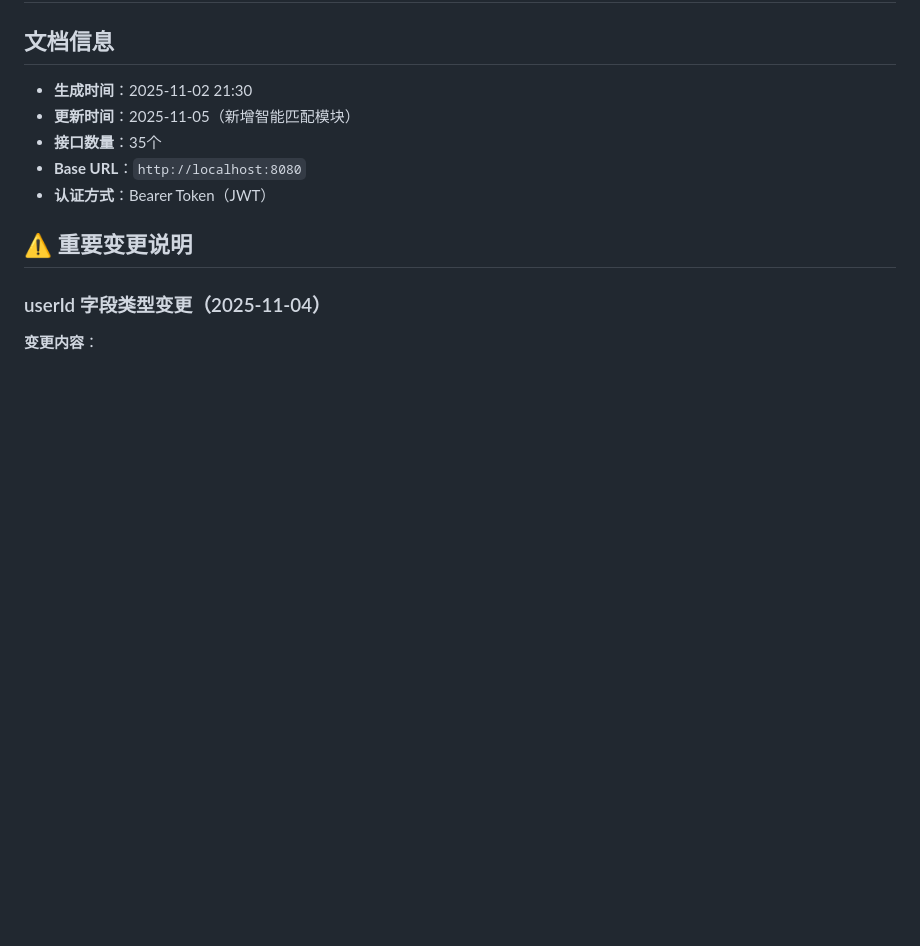
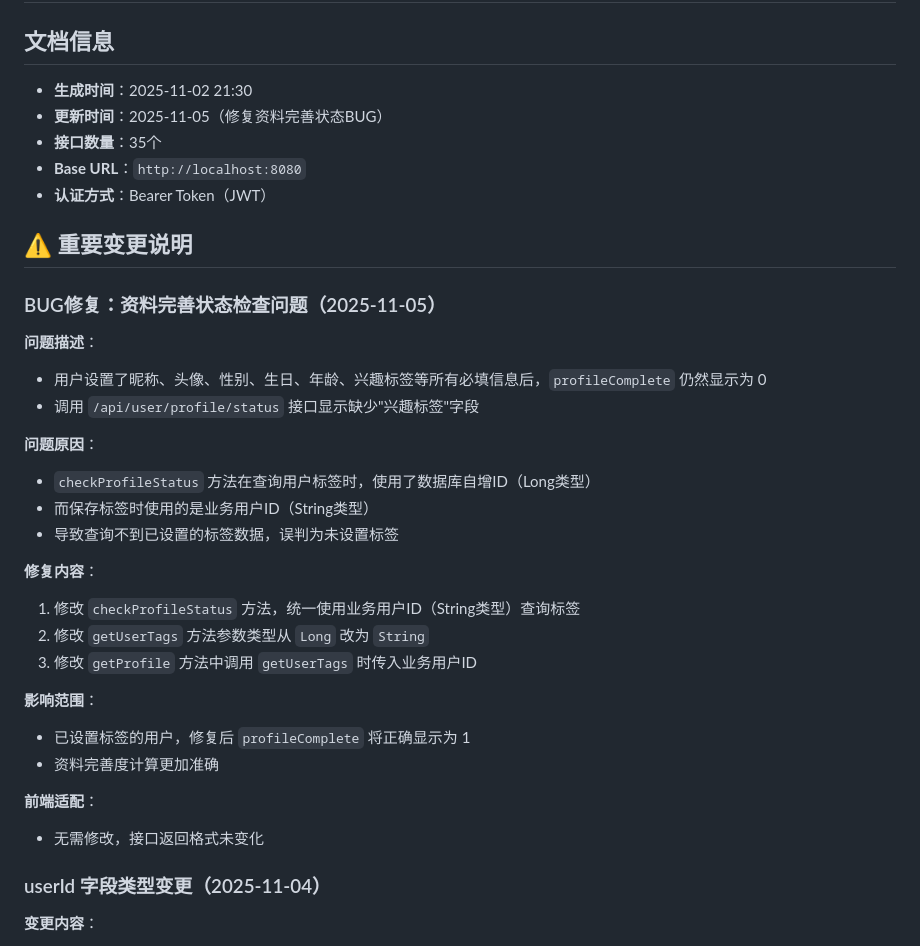
Before and after one commit to wx-friends/friends-ui, a Markdown page: docs/碰碰小程序前后端接口文档.md, the part around the change. GitHub-like rendering; blank space fills up the shorter version.

Commit message:
更新接口文档

```diff
--- a/docs/碰碰小程序前后端接口文档.md
+++ b/docs/碰碰小程序前后端接口文档.md
@@ -2,12 +2,35 @@
 
 ## 文档信息
 - **生成时间**：2025-11-02 21:30
-- **更新时间**：2025-11-05（新增智能匹配模块）
+- **更新时间**：2025-11-05（修复资料完善状态BUG）
 - **接口数量**：35个
 - **Base URL**：`http://localhost:8080`
 - **认证方式**：Bearer Token（JWT）
 
 ## ⚠️ 重要变更说明
+
+### BUG修复：资料完善状态检查问题（2025-11-05）
+
+**问题描述**：
+- 用户设置了昵称、头像、性别、生日、年龄、兴趣标签等所有必填信息后，`profileComplete` 仍然显示为 0
+- 调用 `/api/user/profile/status` 接口显示缺少"兴趣标签"字段
+
+**问题原因**：
+- `checkProfileStatus` 方法在查询用户标签时，使用了数据库自增ID（Long类型）
+- 而保存标签时使用的是业务用户ID（String类型）
+- 导致查询不到已设置的标签数据，误判为未设置标签
+
+**修复内容**：
+1. 修改 `checkProfileStatus` 方法，统一使用业务用户ID（String类型）查询标签
+2. 修改 `getUserTags` 方法参数类型从 `Long` 改为 `String`
+3. 修改 `getProfile` 方法中调用 `getUserTags` 时传入业务用户ID
+
+**影响范围**：
+- 已设置标签的用户，修复后 `profileComplete` 将正确显示为 1
+- 资料完善度计算更加准确
+
+**前端适配**：
+- 无需修改，接口返回格式未变化
 
 ### userId 字段类型变更（2025-11-04）
 
```
